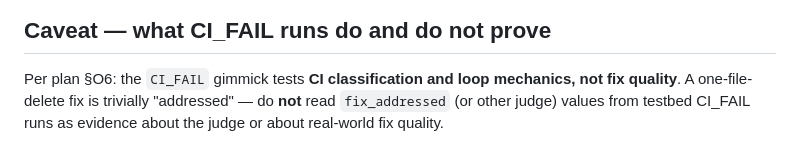
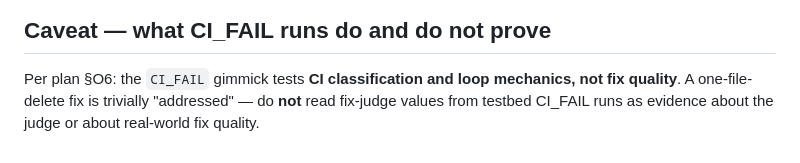
Before and after one commit to roeeoz/play1, a Markdown page: README.md, the part around one of its changes. GitHub-like rendering.

```diff
--- a/README.md
+++ b/README.md
@@ -78,5 +93,5 @@ stepctl inspect <fid> --langfuse
 
 Per plan §O6: the `CI_FAIL` gimmick tests **CI classification and loop
 mechanics, not fix quality**. A one-file-delete fix is trivially "addressed" —
-do **not** read `fix_addressed` (or other judge) values from testbed CI_FAIL
-runs as evidence about the judge or about real-world fix quality.
+do **not** read fix-judge values from testbed CI_FAIL runs as evidence about
+the judge or about real-world fix quality.
```
Also changed, not shown: other parts of README.md (+30 -15 lines).
